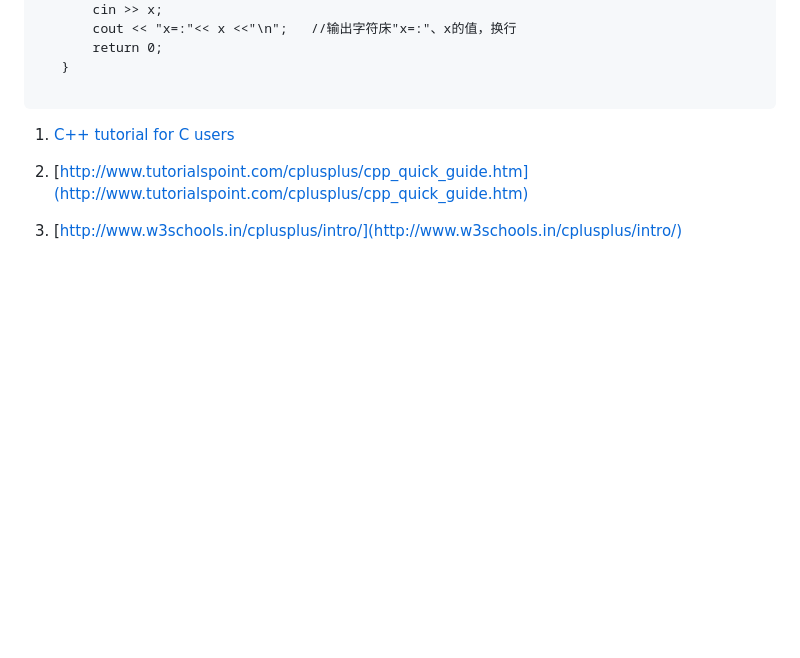
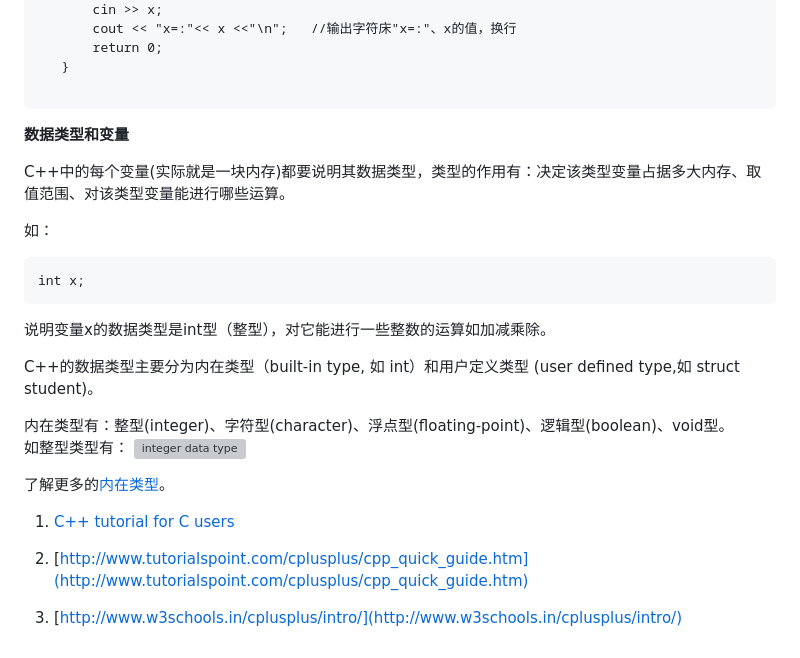
Before and after one commit to shdong/shdong, a Markdown page: c++/c++.md, the part around the change. Drawn GitHub-style; blank space fills up the shorter version; grey boxes are pictures that could not be loaded.

Commit message:
c++

````diff
--- a/c++/c++.md
+++ b/c++/c++.md
@@ -116,6 +116,25 @@ std::cin是标准名字空间std中的一个变量，表示一个输入对象（
 
 ```
 
+
+**数据类型和变量**
+
+C++中的每个变量(实际就是一块内存)都要说明其数据类型，类型的作用有：决定该类型变量占据多大内存、取值范围、对该类型变量能进行哪些运算。
+
+如：
+```
+int x;
+```
+说明变量x的数据类型是int型（整型），对它能进行一些整数的运算如加减乘除。
+
+C++的数据类型主要分为内在类型（built-in type, 如 int）和用户定义类型 (user defined type,如 struct student)。
+
+内在类型有：整型(integer)、字符型(character)、浮点型(floating-point)、逻辑型(boolean)、void型。
+如整型类型有：
+   ![integer data type](https://www.github.com/c++/integerType.jpg)
+
+了解更多的[内在类型](http://www.w3schools.in/cplusplus/data-types/)。
+
 1.  [C++ tutorial for C users](http://www.4p8.com/eric.brasseur/cppcen.html)
 
 2. [http://www.tutorialspoint.com/cplusplus/cpp_quick_guide.htm](http://www.tutorialspoint.com/cplusplus/cpp_quick_guide.htm)
````
Also changed, not shown: c++/integerType.jpg (added).
